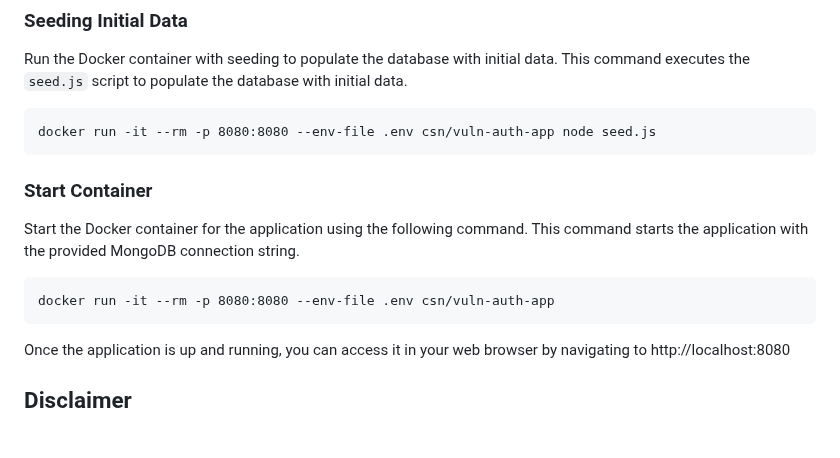
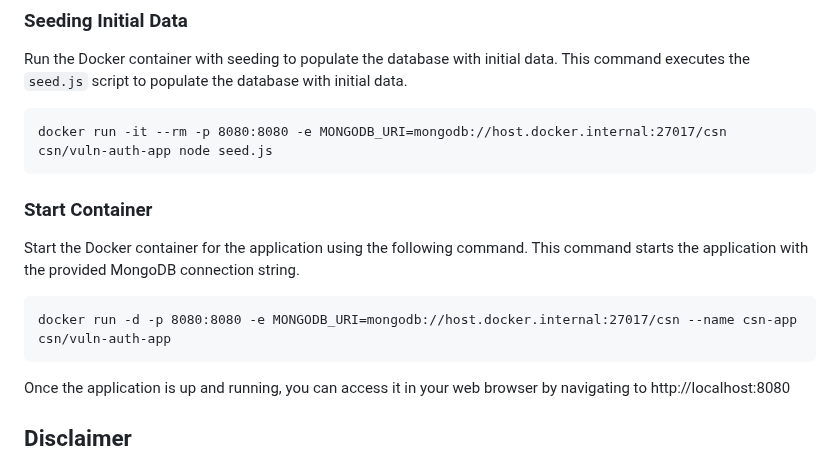
Before and after one commit to cloudsecnetwork/vuln-auth-app, a Markdown page: README.md, the part around the change. Drawn GitHub-style; blank space fills up the shorter version.

Commit message:
Updated docker instructions on ReadME

````diff
--- a/README.md
+++ b/README.md
@@ -65,13 +65,13 @@ docker build -t csn/vuln-auth-app .
 ### Seeding Initial Data
 Run the Docker container with seeding to populate the database with initial data. This command executes the `seed.js` script to populate the database with initial data.
 ```
-docker run -it --rm -p 8080:8080 --env-file .env csn/vuln-auth-app node seed.js
+docker run -it --rm -p 8080:8080 -e MONGODB_URI=mongodb://host.docker.internal:27017/csn csn/vuln-auth-app node seed.js
 ```
 
 ### Start Container
 Start the Docker container for the application using the following command. This command starts the application with the provided MongoDB connection string.
 ```
-docker run -it --rm -p 8080:8080 --env-file .env csn/vuln-auth-app
+docker run -d -p 8080:8080 -e MONGODB_URI=mongodb://host.docker.internal:27017/csn --name csn-app csn/vuln-auth-app
 ```
 Once the application is up and running, you can access it in your web browser by navigating to http://localhost:8080
 
````
